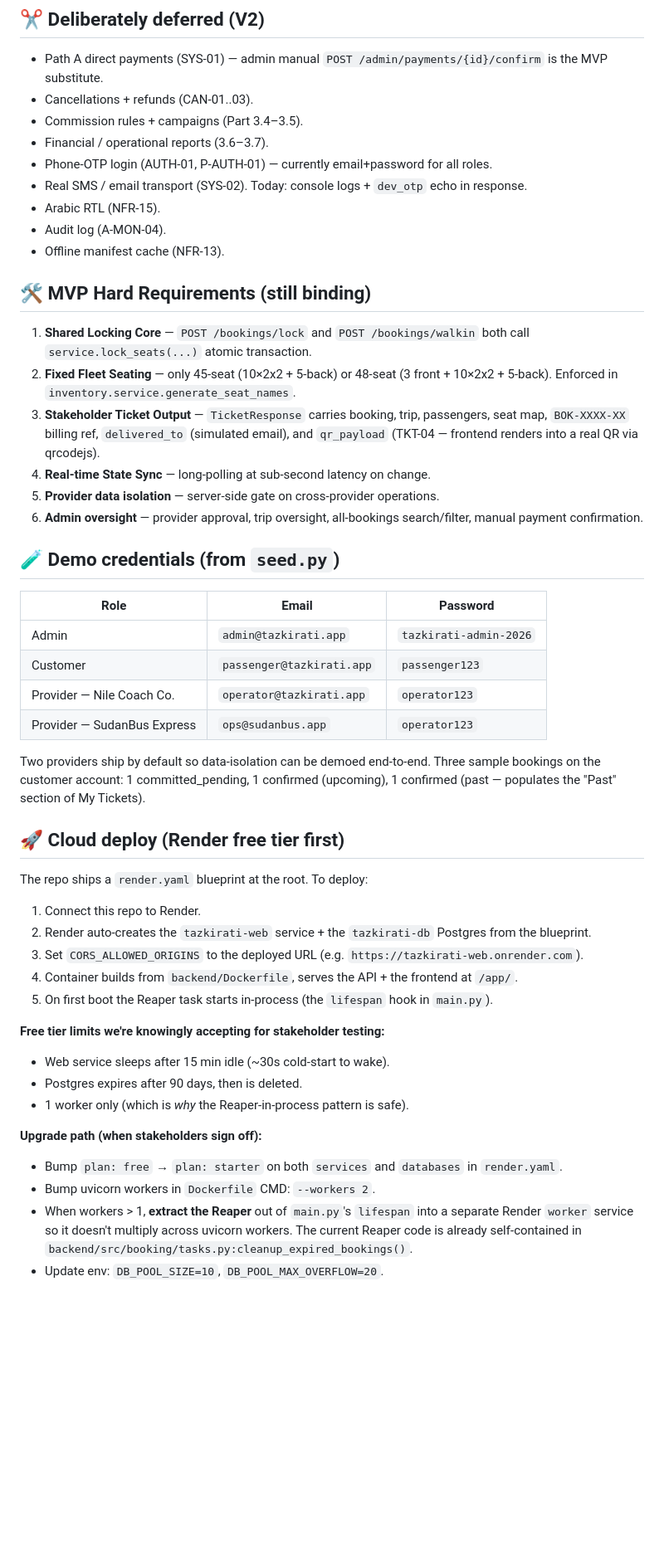
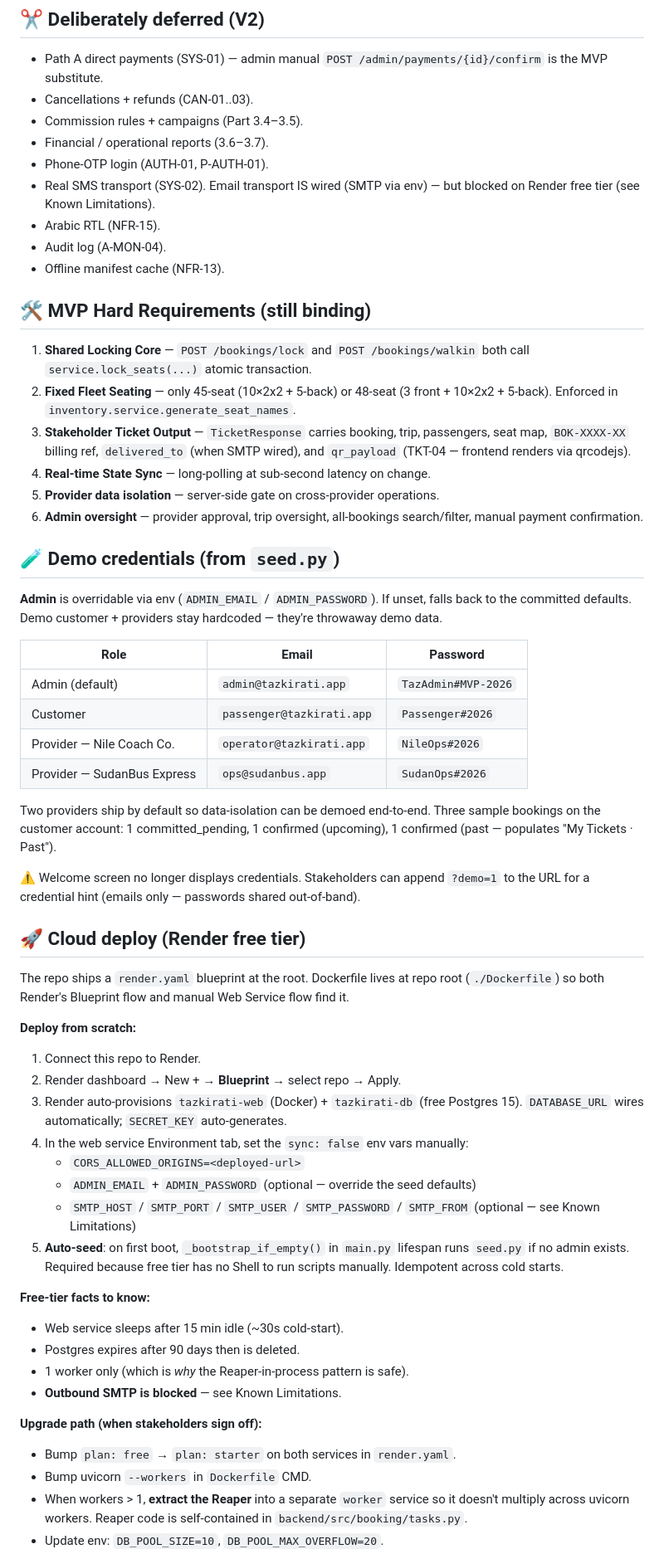
Before and after one commit to muthana97/ticket_booking_platform, a Markdown page: claude.md, the part around one of its changes. Shown at 83% size. GitHub-like rendering; blank space fills up the shorter version.

Commit message:
docs: refresh claude.md — auto-seed, env admin creds, SMTP wiring, free-tier limits

```diff
--- a/claude.md
+++ b/claude.md
@@ -35,8 +35,8 @@ Auth is currently **email + password for all roles** (will be realigned to spec
 - Cancellations + refunds (CAN-01..03).
 - Commission rules + campaigns (Part 3.4–3.5).
 - Financial / operational reports (3.6–3.7).
-- Phone-OTP login (AUTH-01, P-AUTH-01) — currently email+password for all roles.
-- Real SMS / email transport (SYS-02). Today: console logs + `dev_otp` echo in response.
+- Phone-OTP login (AUTH-01, P-AUTH-01).
+- Real SMS transport (SYS-02). Email transport IS wired (SMTP via env) — but blocked on Render free tier (see Known Limitations).
 - Arabic RTL (NFR-15).
 - Audit log (A-MON-04).
 - Offline manifest cache (NFR-13).
@@ -44,37 +44,48 @@ Auth is currently **email + password for all roles** (will be realigned to spec
 ## 🛠️ MVP Hard Requirements (still binding)
 1. **Shared Locking Core** — `POST /bookings/lock` and `POST /bookings/walkin` both call `service.lock_seats(...)` atomic transaction.
 2. **Fixed Fleet Seating** — only 45-seat (10×2x2 + 5-back) or 48-seat (3 front + 10×2x2 + 5-back). Enforced in `inventory.service.generate_seat_names`.
-3. **Stakeholder Ticket Output** — `TicketResponse` carries booking, trip, passengers, seat map, `BOK-XXXX-XX` billing ref, `delivered_to` (simulated email), and `qr_payload` (TKT-04 — frontend renders into a real QR via qrcodejs).
+3. **Stakeholder Ticket Output** — `TicketResponse` carries booking, trip, passengers, seat map, `BOK-XXXX-XX` billing ref, `delivered_to` (when SMTP wired), and `qr_payload` (TKT-04 — frontend renders via qrcodejs).
 4. **Real-time State Sync** — long-polling at sub-second latency on change.
 5. **Provider data isolation** — server-side gate on cross-provider operations.
 6. **Admin oversight** — provider approval, trip oversight, all-bookings search/filter, manual payment confirmation.
 
 ## 🧪 Demo credentials (from `seed.py`)
+
+**Admin** is overridable via env (`ADMIN_EMAIL` / `ADMIN_PASSWORD`). If unset, falls back to the committed defaults. Demo customer + providers stay hardcoded — they're throwaway demo data.
+
 | Role | Email | Password |
 |---|---|---|
-| Admin | `admin@tazkirati.app` | `tazkirati-admin-2026` |
-| Customer | `passenger@tazkirati.app` | `passenger123` |
-| Provider — Nile Coach Co. | `operator@tazkirati.app` | `operator123` |
-| Provider — SudanBus Express | `ops@sudanbus.app` | `operator123` |
+| Admin (default) | `admin@tazkirati.app` | `TazAdmin#MVP-2026` |
+| Customer | `passenger@tazkirati.app` | `Passenger#2026` |
+| Provider — Nile Coach Co. | `operator@tazkirati.app` | `NileOps#2026` |
+| Provider — SudanBus Express | `ops@sudanbus.app` | `SudanOps#2026` |
 
-Two providers ship by default so data-isolation can be demoed end-to-end. Three sample bookings on the customer account: 1 committed_pending, 1 confirmed (upcoming), 1 confirmed (past — populates the "Past" section of My Tickets).
+Two providers ship by default so data-isolation can be demoed end-to-end. Three sample bookings on the customer account: 1 committed_pending, 1 confirmed (upcoming), 1 confirmed (past — populates "My Tickets · Past").
 
-## 🚀 Cloud deploy (Render free tier first)
+⚠️ Welcome screen no longer displays credentials. Stakeholders can append `?demo=1` to the URL for a credential hint (emails only — passwords shared out-of-band).
 
-The repo ships a `render.yaml` blueprint at the root. To deploy:
+## 🚀 Cloud deploy (Render free tier)
+
+The repo ships a `render.yaml` blueprint at the root. Dockerfile lives at repo root (`./Dockerfile`) so both Render's Blueprint flow and manual Web Service flow find it.
+
+**Deploy from scratch:**
 1. Connect this repo to Render.
-2. Render auto-creates the `tazkirati-web` service + the `tazkirati-db` Postgres from the blueprint.
-3. Set `CORS_ALLOWED_ORIGINS` to the deployed URL (e.g. `https://tazkirati-web.onrender.com`).
-4. Container builds from `backend/Dockerfile`, serves the API + the frontend at `/app/`.
-5. On first boot the Reaper task starts in-process (the `lifespan` hook in `main.py`).
+2. Render dashboard → New + → **Blueprint** → select repo → Apply.
+3. Render auto-provisions `tazkirati-web` (Docker) + `tazkirati-db` (free Postgres 15). `DATABASE_URL` wires automatically; `SECRET_KEY` auto-generates.
+4. In the web service Environment tab, set the `sync: false` env vars manually:
+   - `CORS_ALLOWED_ORIGINS=<deployed-url>`
+   - `ADMIN_EMAIL` + `ADMIN_PASSWORD` (optional — override the seed defaults)
+   - `SMTP_HOST` / `SMTP_PORT` / `SMTP_USER` / `SMTP_PASSWORD` / `SMTP_FROM` (optional — see Known Limitations)
+5. **Auto-seed**: on first boot, `_bootstrap_if_empty()` in `main.py` lifespan runs `seed.py` if no admin exists. Required because free tier has no Shell to run scripts manually. Idempotent across cold starts.
 
-**Free tier limits we're knowingly accepting for stakeholder testing:**
-- Web service sleeps after 15 min idle (~30s cold-start to wake).
-- Postgres expires after 90 days, then is deleted.
+**Free-tier facts to know:**
+- Web service sleeps after 15 min idle (~30s cold-start).
+- Postgres expires after 90 days then is deleted.
 - 1 worker only (which is *why* the Reaper-in-process pattern is safe).
+- **Outbound SMTP is blocked** — see Known Limitations.
 
 **Upgrade path (when stakeholders sign off):**
-- Bump `plan: free` → `plan: starter` on both `services` and `databases` in `render.yaml`.
-- Bump uvicorn workers in `Dockerfile` CMD: `--workers 2`.
-- When workers > 1, **extract the Reaper** out of `main.py`'s `lifespan` into a separate Render `worker` service so it doesn't multiply across uvicorn workers. The current Reaper code is already self-contained in `backend/src/booking/tasks.py:cleanup_expired_bookings()`.
+- Bump `plan: free` → `plan: starter` on both services in `render.yaml`.
+- Bump uvicorn `--workers` in `Dockerfile` CMD.
+- When workers > 1, **extract the Reaper** into a separate `worker` service so it doesn't multiply across uvicorn workers. Reaper code is self-contained in `backend/src/booking/tasks.py`.
 - Update env: `DB_POOL_SIZE=10`, `DB_POOL_MAX_OVERFLOW=20`.
```
Also changed, not shown: other parts of claude.md (+26 -9 lines).
